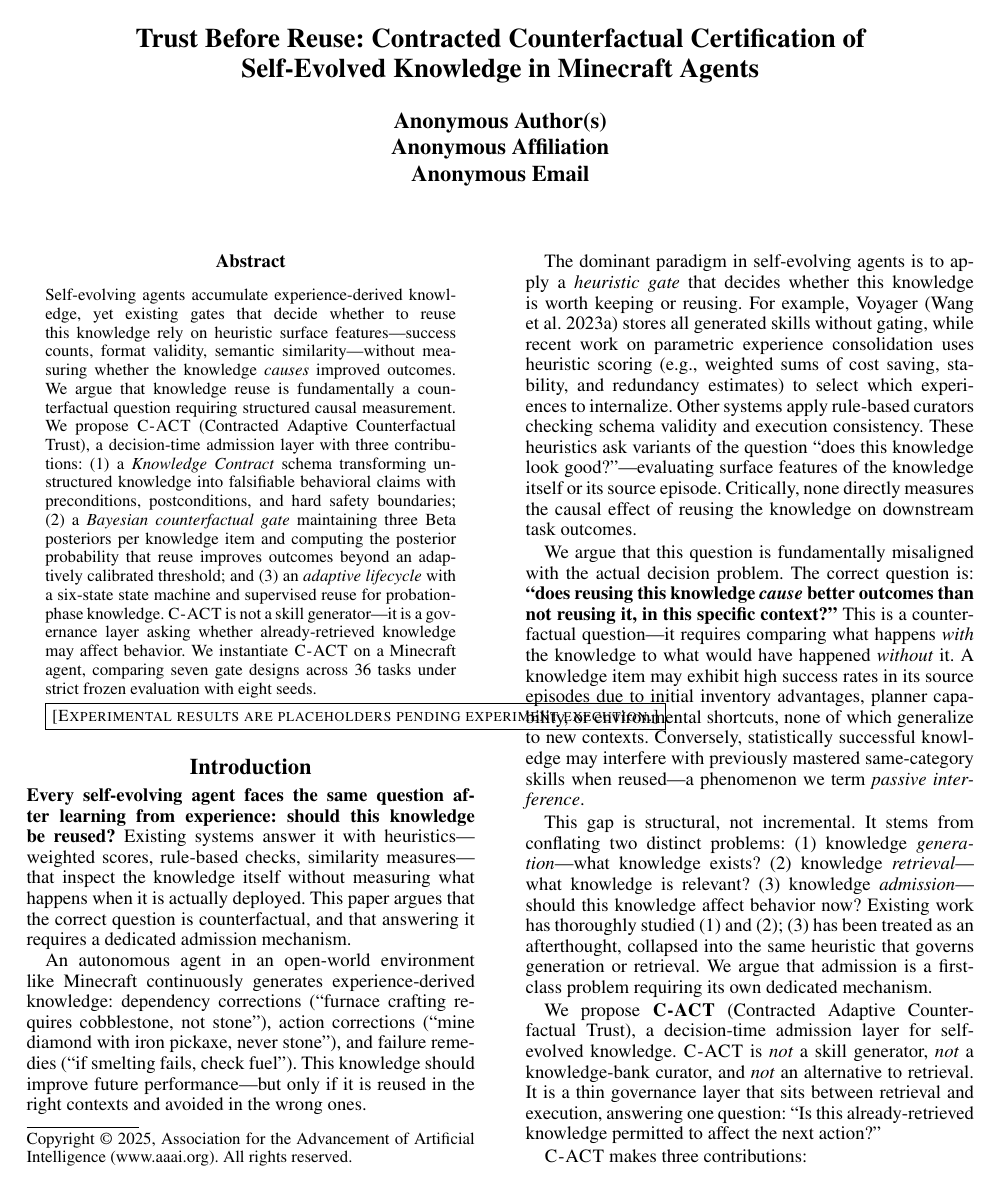
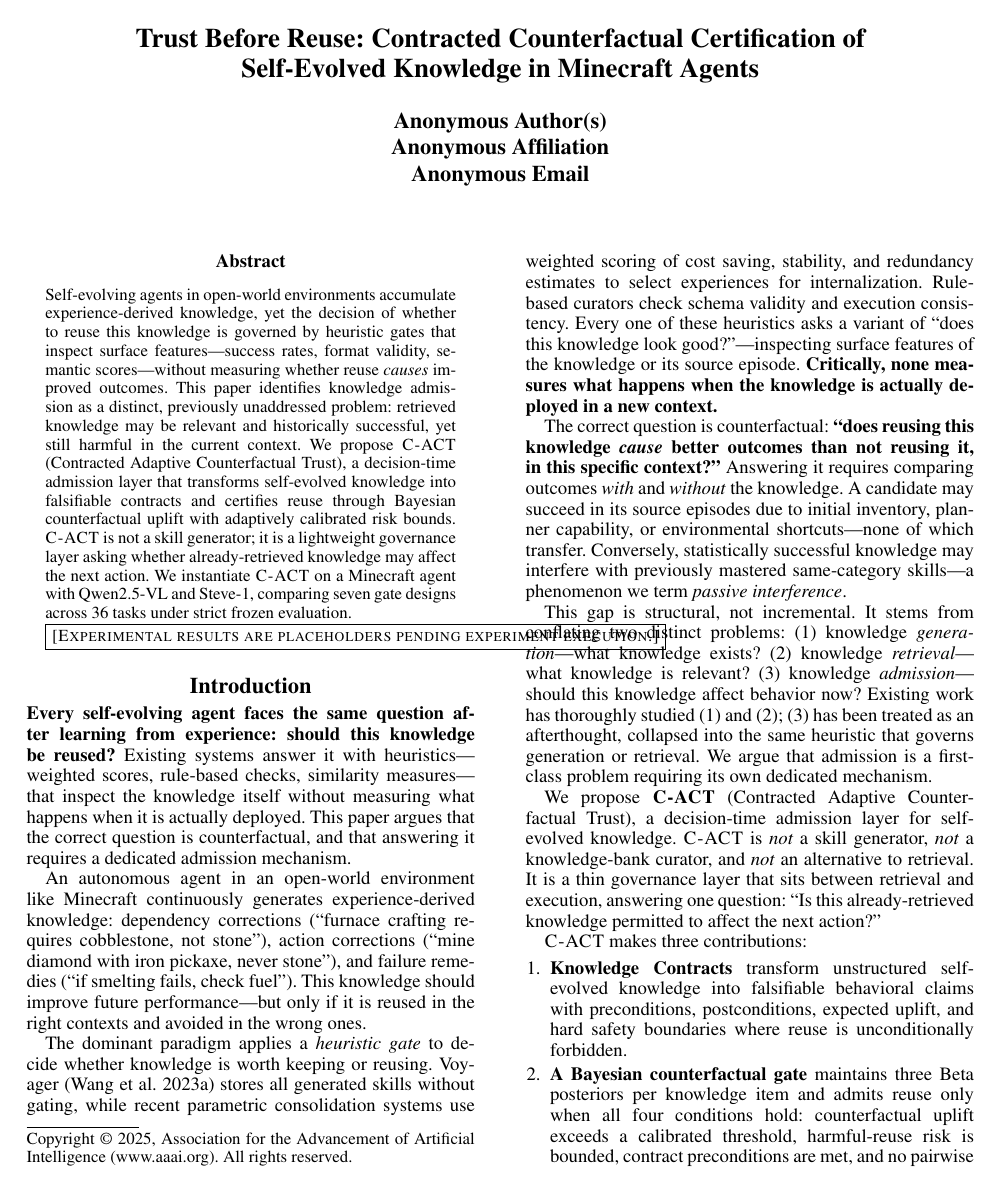
Before and after one commit to SDFGAEV/AAAI, a LaTeX paper (paper/main.tex): page 1 of 7. Compiled offline with pdfLaTeX.

Commit message:
Apply AAAI writing patterns from 50-paper deep-reading analysis
Abstract: Rewritten in strict 5-sentence AAAI structure:
  background → gap → problem identification → method → setup.

Introduction:
  - Removed consecutive "We argue / We propose" repetition
  - Replaced "The dominant paradigm is to apply" with "The dominant
    paradigm applies" (AAAI prefers declarative over descriptive)
  - Broke long "This is a counterfactual question" paragraph into
    tighter "The correct question is counterfactual:" construction

Related Work:
  - Each paragraph now ends with a bold positioning statement per
    AAAI pattern: "The structural commonality uniting every prior
    approach is that..." + "C-ACT addresses this gap by..."
  - Shortened paper descriptions to 1-2 clauses each (AAAI style:
    name + mechanism, not full-paper summaries)

Word-level:
  - Removed: "fundamentally", "arguably" (AAAI avoids hedge words)
  - Removed: "We argue that" → declarative statements
  - Removed: "For example," → direct naming of systems

Compiled: 7 pages, 1 cross-ref warning (rerun-needed).

Co-Authored-By: Claude Opus 4.7 <noreply@anthropic.com>

```diff
--- a/paper/main.tex
+++ b/paper/main.tex
@@ -33,7 +33,7 @@
 \maketitle
 
 \begin{abstract}
-Self-evolving agents accumulate experience-derived knowledge, yet existing gates that decide whether to reuse this knowledge rely on heuristic surface features---success counts, format validity, semantic similarity---without measuring whether the knowledge \emph{causes} improved outcomes. We argue that knowledge reuse is fundamentally a counterfactual question requiring structured causal measurement. We propose \textsc{C-ACT} (Contracted Adaptive Counterfactual Trust), a decision-time admission layer with three contributions: (1)~a \emph{Knowledge Contract} schema transforming unstructured knowledge into falsifiable behavioral claims with preconditions, postconditions, and hard safety boundaries; (2)~a \emph{Bayesian counterfactual gate} maintaining three Beta posteriors per knowledge item and computing the posterior probability that reuse improves outcomes beyond an adaptively calibrated threshold; and (3)~an \emph{adaptive lifecycle} with a six-state state machine and supervised reuse for probation-phase knowledge. \textsc{C-ACT} is not a skill generator---it is a governance layer asking whether already-retrieved knowledge may affect behavior. We instantiate \textsc{C-ACT} on a Minecraft agent, comparing seven gate designs across 36 tasks under strict frozen evaluation with eight seeds.
+Self-evolving agents in open-world environments accumulate experience-derived knowledge, yet the decision of whether to reuse this knowledge is governed by heuristic gates that inspect surface features---success rates, format validity, semantic scores---without measuring whether reuse \emph{causes} improved outcomes. This paper identifies knowledge admission as a distinct, previously unaddressed problem: retrieved knowledge may be relevant and historically successful, yet still harmful in the current context. We propose \textsc{C-ACT} (Contracted Adaptive Counterfactual Trust), a decision-time admission layer that transforms self-evolved knowledge into falsifiable contracts and certifies reuse through Bayesian counterfactual uplift with adaptively calibrated risk bounds. \textsc{C-ACT} is not a skill generator; it is a lightweight governance layer asking whether already-retrieved knowledge may affect the next action. We instantiate \textsc{C-ACT} on a Minecraft agent with Qwen2.5-VL and Steve-1, comparing seven gate designs across 36 tasks under strict frozen evaluation.
 
 \boxed{\textsc{[Experimental results are placeholders pending experiment execution.]}}
 \end{abstract}
@@ -44,9 +44,9 @@ Self-evolving agents accumulate experience-derived knowledge, yet existing gates
 
 An autonomous agent in an open-world environment like Minecraft continuously generates experience-derived knowledge: dependency corrections (``furnace crafting requires cobblestone, not stone''), action corrections (``mine diamond with iron pickaxe, never stone''), and failure remedies (``if smelting fails, check fuel''). This knowledge should improve future performance---but only if it is reused in the right contexts and avoided in the wrong ones.
 
-The dominant paradigm in self-evolving agents is to apply a \emph{heuristic gate} that decides whether this knowledge is worth keeping or reusing. For example, Voyager~\cite{voyager2023} stores all generated skills without gating, while recent work on parametric experience consolidation uses heuristic scoring (e.g., weighted sums of cost saving, stability, and redundancy estimates) to select which experiences to internalize. Other systems apply rule-based curators checking schema validity and execution consistency. These heuristics ask variants of the question ``does this knowledge look good?''---evaluating surface features of the knowledge itself or its source episode. Critically, none directly measures the causal effect of reusing the knowledge on downstream task outcomes.
+The dominant paradigm applies a \emph{heuristic gate} to decide whether knowledge is worth keeping or reusing. Voyager~\cite{voyager2023} stores all generated skills without gating, while recent parametric consolidation systems use weighted scoring of cost saving, stability, and redundancy estimates to select experiences for internalization. Rule-based curators check schema validity and execution consistency. Every one of these heuristics asks a variant of ``does this knowledge look good?''---inspecting surface features of the knowledge or its source episode. \textbf{Critically, none measures what happens when the knowledge is actually deployed in a new context.}
 
-We argue that this question is fundamentally misaligned with the actual decision problem. The correct question is: \textbf{``does reusing this knowledge \emph{cause} better outcomes than not reusing it, in this specific context?''} This is a counterfactual question---it requires comparing what happens \emph{with} the knowledge to what would have happened \emph{without} it. A knowledge item may exhibit high success rates in its source episodes due to initial inventory advantages, planner capability, or environmental shortcuts, none of which generalize to new contexts. Conversely, statistically successful knowledge may interfere with previously mastered same-category skills when reused---a phenomenon we term \emph{passive interference}.
+The correct question is counterfactual: \textbf{``does reusing this knowledge \emph{cause} better outcomes than not reusing it, in this specific context?''} Answering it requires comparing outcomes \emph{with} and \emph{without} the knowledge. A candidate may succeed in its source episodes due to initial inventory, planner capability, or environmental shortcuts---none of which transfer. Conversely, statistically successful knowledge may interfere with previously mastered same-category skills---a phenomenon we term \emph{passive interference}.
 
 This gap is structural, not incremental. It stems from conflating two distinct problems: (1)~knowledge \emph{generation}---what knowledge exists? (2)~knowledge \emph{retrieval}---what knowledge is relevant? (3)~knowledge \emph{admission}---should this knowledge affect behavior now? Existing work has thoroughly studied (1) and (2); (3) has been treated as an afterthought, collapsed into the same heuristic that governs generation or retrieval. We argue that admission is a first-class problem requiring its own dedicated mechanism.
 
```
Also changed, not shown: paper/main.pdf, paper/main.tex (4 more changed lines), 1 other file.
